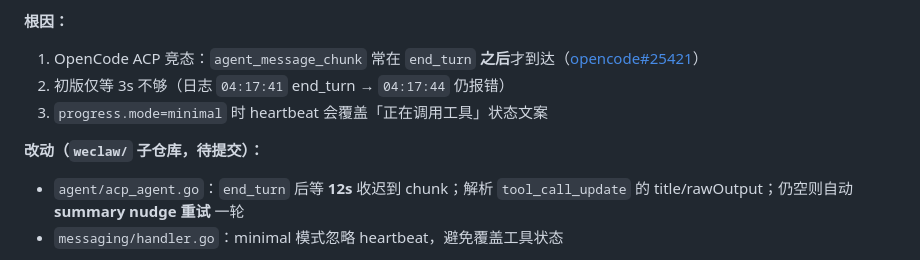
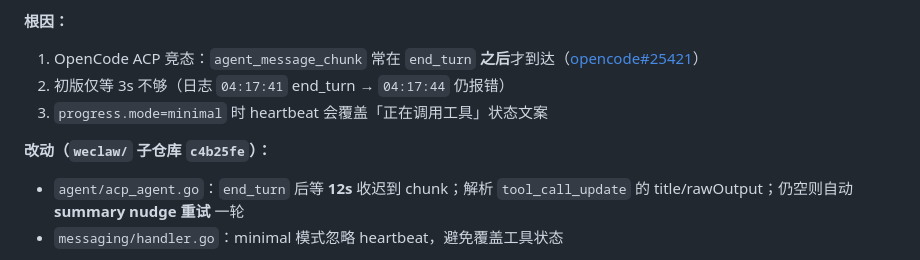
Before and after one commit to leehu546-cyber/wechat-pc-remote, a Markdown page: docs/操作日志.md, the part around the change. Rendered like a GitHub page.

Commit message:
Note weclaw c4b25fe commit hash in ops log section 27.

```diff
--- a/docs/操作日志.md
+++ b/docs/操作日志.md
@@ -479,7 +479,7 @@ D:\cursor\61\scripts\restart-weclaw.ps1
 2. 初版仅等 3s 不够（日志 `04:17:41` end_turn → `04:17:44` 仍报错）
 3. `progress.mode=minimal` 时 heartbeat 会覆盖「正在调用工具」状态文案
 
-**改动（`weclaw/` 子仓库，待提交）：**
+**改动（`weclaw/` 子仓库 `c4b25fe`）：**
 - `agent/acp_agent.go`：`end_turn` 后等 **12s** 收迟到 chunk；解析 `tool_call_update` 的 title/rawOutput；仍空则自动 **summary nudge 重试** 一轮
 - `messaging/handler.go`：minimal 模式忽略 heartbeat，避免覆盖工具状态
 
```
